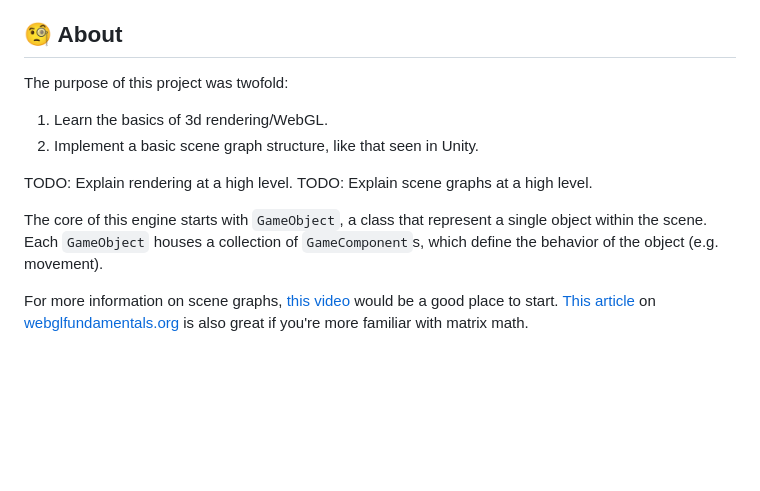
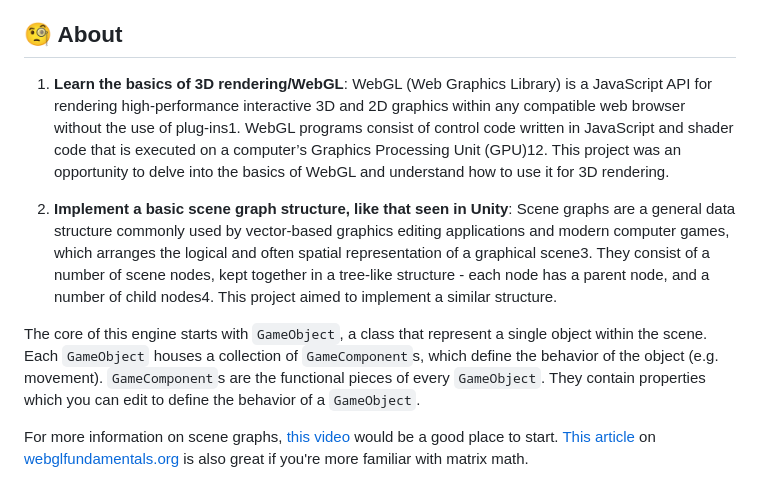
Before and after one commit to iancooperman/JavaScript-Game-Engine, a Markdown page: README.md, the part around the change. GitHub-like rendering; blank space fills up the shorter version.

Commit message:
Finish About section

```diff
--- a/README.md
+++ b/README.md
@@ -29,14 +29,11 @@
 - [Acknowledgments](#acknowledgement)
 
 ## 🧐 About <a name = "about"></a>
-The purpose of this project was twofold:
-1. Learn the basics of 3d rendering/WebGL.
-2. Implement a basic scene graph structure, like that seen in Unity.
+1. **Learn the basics of 3D rendering/WebGL**: WebGL (Web Graphics Library) is a JavaScript API for rendering high-performance interactive 3D and 2D graphics within any compatible web browser without the use of plug-ins1. WebGL programs consist of control code written in JavaScript and shader code that is executed on a computer’s Graphics Processing Unit (GPU)12. This project was an opportunity to delve into the basics of WebGL and understand how to use it for 3D rendering.
 
-TODO: Explain rendering at a high level.
-TODO: Explain scene graphs at a high level.
+2. **Implement a basic scene graph structure, like that seen in Unity**: Scene graphs are a general data structure commonly used by vector-based graphics editing applications and modern computer games, which arranges the logical and often spatial representation of a graphical scene3. They consist of a number of scene nodes, kept together in a tree-like structure - each node has a parent node, and a number of child nodes4. This project aimed to implement a similar structure.
 
-The core of this engine starts with `GameObject`, a class that represent a single object within the scene. Each `GameObject` houses a collection of `GameComponent`s, which define the behavior of the object (e.g. movement).
+The core of this engine starts with `GameObject`, a class that represent a single object within the scene. Each `GameObject` houses a collection of `GameComponent`s, which define the behavior of the object (e.g. movement). `GameComponent`s are the functional pieces of every `GameObject`. They contain properties which you can edit to define the behavior of a `GameObject`.
 
 For more information on scene graphs, [this video](https://www.youtube.com/watch?v=rXoGR5pobG4) would be a good place to start. [This article](https://webglfundamentals.org/webgl/lessons/webgl-scene-graph.html) on [webglfundamentals.org](https://webglfundamentals.org) is also great if you're more familiar with matrix math.
 
```
